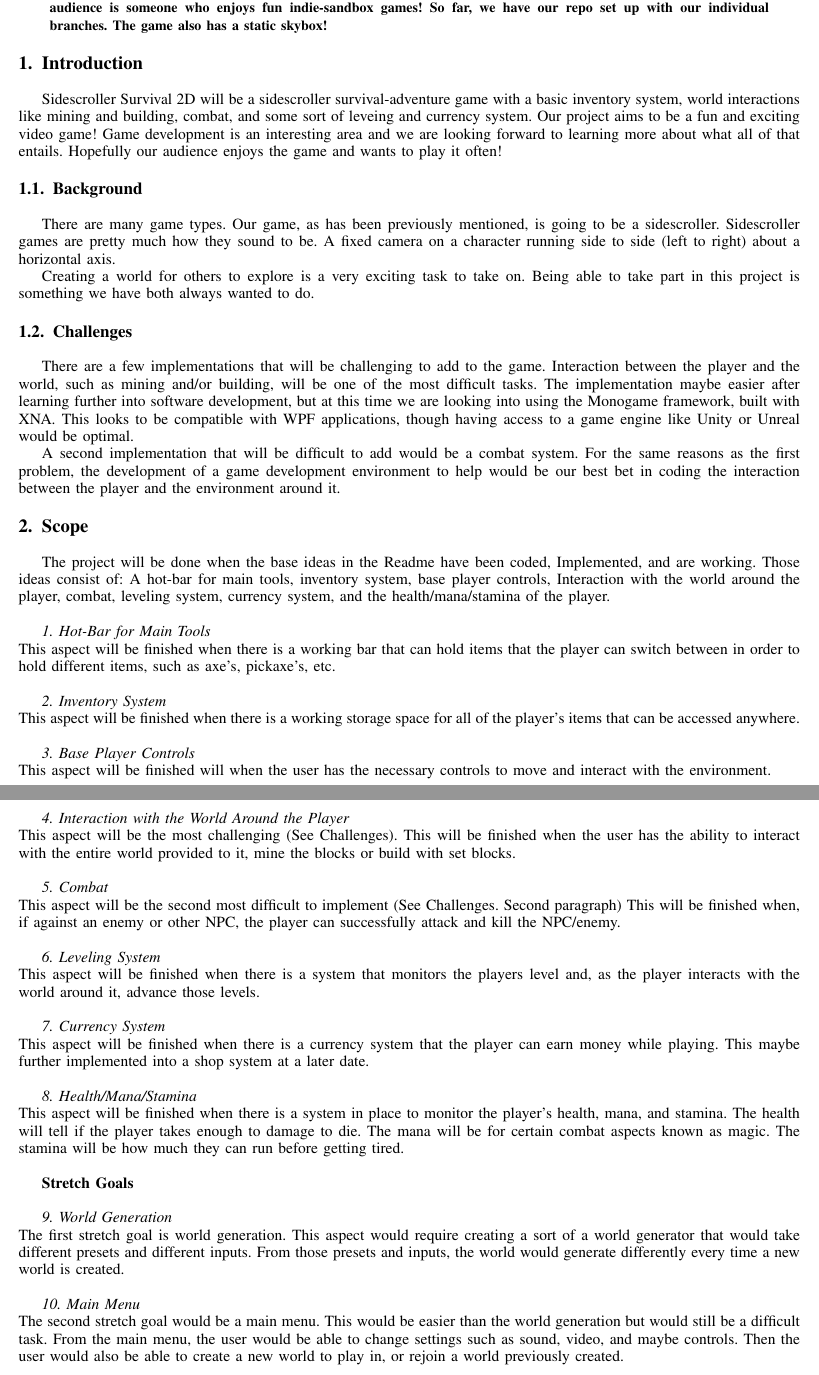
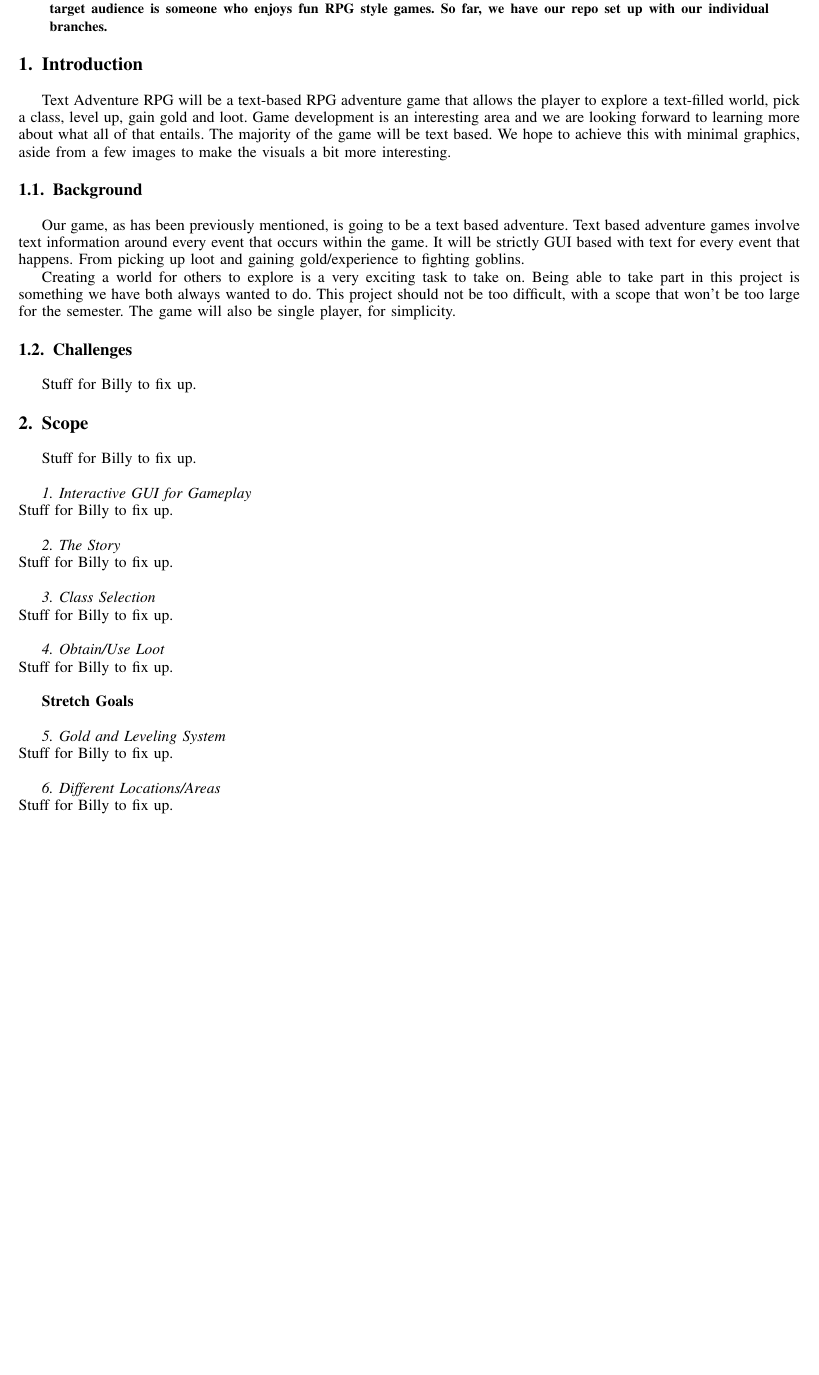
Before and after one commit to hunlreev/Sidescroller-Survival-2D, a LaTeX paper (Project_Proposal/Text-Adventure-RPG.tex): two parts of pages 1 and 2 of 2 before the commit and part of the page after it, the two joined at a grey line, cut so that both start at the same text, the shorter picture padded with empty space. Compiled offline with pdfLaTeX.

Commit message:
Updated proposal, updates to come

```diff
--- a/Project_Proposal/Sidescroller-Survival-2D.tex
+++ b/Project_Proposal/Text-Adventure-RPG.tex
@@ -535,7 +535,7 @@ Sidescroller Survival 2D (better name to come) will be a game similar to somethi
 %
 % Here we have the typical use of a "T" for an initial drop letter
 % and "HIS" in caps to complete the first word.
-Sidescroller Survival 2D will be a sidescroller survival-adventure game with a basic inventory system, world interactions like mining and building, combat, and some sort of leveing and currency system. Our project aims to be a fun and exciting video game! Game development is an interesting area and we are looking forward to learning more about what all of that entails. Hopefully our audience enjoys the game and wants to play it often!
+Text Adventure RPG will be a text-based RPG adventure game that allows the player to explore a text-filled world, pick a class, level up, gain gold and loot. Game development is an interesting area and we are looking forward to learning more about what all of that entails. The majority of the game will be text based. We hope to achieve this with minimal graphics, aside from a few images to make the visuals a bit more interesting.
 
 % An example of a floating figure using the graphicx package.
 % Note that \label must occur AFTER (or within) \caption.
@@ -634,50 +634,36 @@ Sidescroller Survival 2D will be a sidescroller survival-adventure game with a b
 
 \subsection{Background}
 
-There are many game types. Our game, as has been previously mentioned, is going to be a sidescroller. Sidescroller games are pretty much how they sound to be. A fixed camera on a character running side to side (left to right) about a horizontal axis.
+Our game, as has been previously mentioned, is going to be a text based adventure. Text based adventure games involve text information around every event that occurs within the game. It will be strictly GUI based with text for every event that happens. From picking up loot and gaining gold/experience to fighting goblins.
 
-Creating a world for others to explore is a very exciting task to take on. Being able to take part in this project is something we have both always wanted to do.
+Creating a world for others to explore is a very exciting task to take on. Being able to take part in this project is something we have both always wanted to do. This project should not be too difficult, with a scope that won't be too large for the semester. The game will also be single player, for simplicity.
 
 \subsection{Challenges}
-There are a few implementations that will be challenging to add to the game. Interaction between the player and the world, such as mining and/or building, will be one of the most difficult tasks. The implementation maybe easier after learning further into software development, but at this time we are looking into using the Monogame framework, built with XNA. This looks to be compatible with WPF applications, though having access to a game engine like Unity or Unreal would be optimal.
-
-A second implementation that will be difficult to add would be a combat system. For the same reasons as the first problem, the development of a game development environment to help would be our best bet in coding the interaction between the player and the environment around it.
+Stuff for Billy to fix up.
 
 
 \section{Scope}
-The project will be done when the base ideas in the Readme have been coded, Implemented, and are working. Those ideas consist of: A hot-bar for main tools, inventory system, base player controls, Interaction with the world around the player, combat, leveling system, currency system, and the health/mana/stamina of the player.\\
+Stuff for Billy to fix up.\\
 
-\textit{1. Hot-Bar for Main Tools\\}
-This aspect will be finished when there is a working bar that can hold items that the player can switch between in order to hold different items, such as axe’s, pickaxe’s, etc.\\
+\textit{1. Interactive GUI for Gameplay\\}
+Stuff for Billy to fix up.\\
 
-\textit{2. Inventory System\\}
-This aspect will be finished when there is a working storage space for all of the player’s items that can be accessed anywhere.\\
+\textit{2. The Story\\}
+Stuff for Billy to fix up.\\
 
-\textit{3. Base Player Controls\\}
-This aspect will be finished will when the user has the necessary controls to move and interact with the environment.\\\\\\ % next page
+\textit{3. Class Selection\\}
+Stuff for Billy to fix up.\\
 
-\textit{4. Interaction with the World Around the Player\\}
-This aspect will be the most challenging (See Challenges). This will be finished when the user has the ability to interact with the entire world provided to it, mine the blocks or build with set blocks.\\
-
-\textit{5. Combat\\}
-This aspect will be the second most difficult to implement (See Challenges. Second paragraph) This will be finished when, if against an enemy or other NPC, the player can successfully attack and kill the NPC/enemy.\\
-
-\textit{6. Leveling System\\}
-This aspect will be finished when there is a system that monitors the players level and, as the player interacts with the world around it, advance those levels.\\
-
-\textit{7. Currency System\\}
-This aspect will be finished when there is a currency system that the player can earn money while playing. This maybe further implemented into a shop system at a later date.\\
-
-\textit{8. Health/Mana/Stamina\\}
-This aspect will be finished when there is a system in place to monitor the player’s health, mana, and stamina. The health will tell if the player takes enough to damage to die. The mana will be for certain combat aspects known as magic. The stamina will be how much they can run before getting tired.\\
+\textit{4. Obtain/Use Loot\\}
+Stuff for Billy to fix up.\\
 
 \textbf{Stretch Goals\\}
 
-\textit{9. World Generation\\}
-The first stretch goal is world generation. This aspect would require creating a sort of a world generator that would take different presets and different inputs. From those presets and inputs, the world would generate differently every time a new world is created.\\
+\textit{5. Gold and Leveling System\\}
+Stuff for Billy to fix up.\\
 
-\textit{10. Main Menu\\}
-The second stretch goal would be a main menu. This would be easier than the world generation but would still be a difficult task. From the main menu, the user would be able to change settings such as sound, video, and maybe controls. Then the user would also be able to create a new world to play in, or rejoin a world previously created.
+\textit{6. Different Locations/Areas\\}
+Stuff for Billy to fix up.\\
 
 \iffalse % comment out the rest
 
```
Also changed, not shown: Project_Proposal/Sidescroller-Survival-2D.pdf (deleted), Project_Proposal/Text-Adventure-RPG.pdf (added), Project_Proposal/Text-Adventure-RPG.tex (6 more changed lines), 9 other files.
